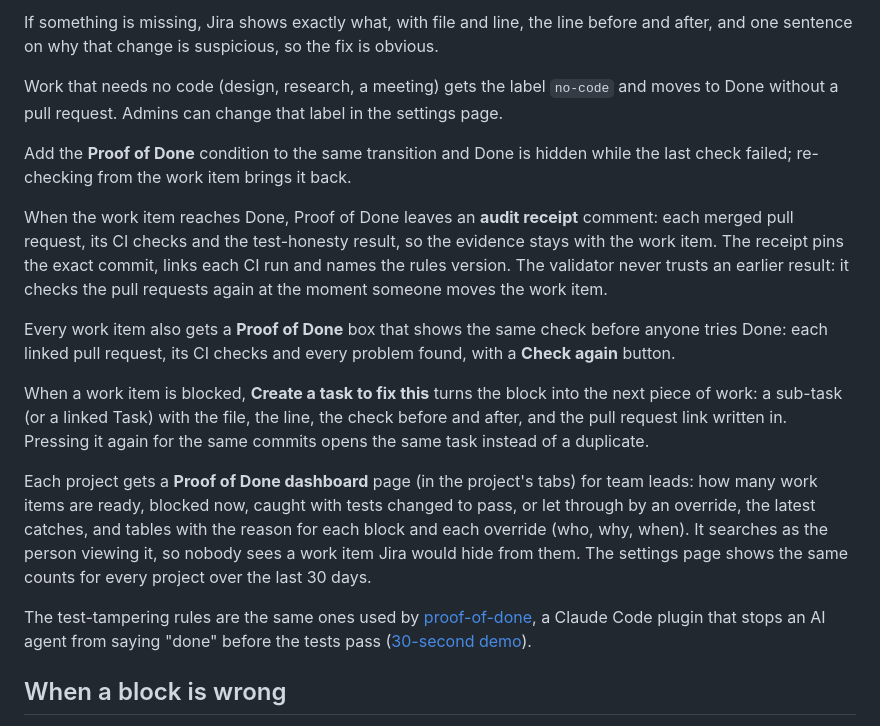
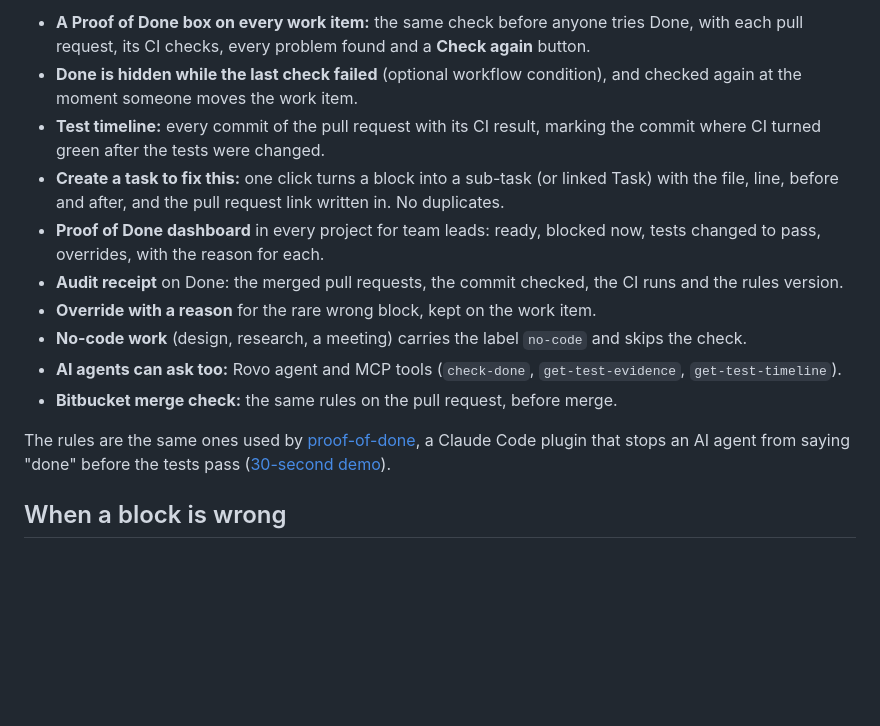
Before and after one commit to WST2002/proof-of-done-jira, a Markdown page: README.md, the part around one of its changes. Rendered like a GitHub page; blank space fills up the shorter version.

```diff
--- a/README.md
+++ b/README.md
@@ -18,19 +49,16 @@ An error caught and dropped without handling is shown as a heads-up, not a block
 
-If something is missing, Jira shows exactly what, with file and line, the line before and after, and one sentence on why that change is suspicious, so the fix is obvious.
+- **A Proof of Done box on every work item:** the same check before anyone tries Done, with each pull request, its CI checks, every problem found and a **Check again** button.
+- **Done is hidden while the last check failed** (optional workflow condition), and checked again at the moment someone moves the work item.
+- **Test timeline:** every commit of the pull request with its CI result, marking the commit where CI turned green after the tests were changed.
+- **Create a task to fix this:** one click turns a block into a sub-task (or linked Task) with the file, line, before and after, and the pull request link written in. No duplicates.
+- **Proof of Done dashboard** in every project for team leads: ready, blocked now, tests changed to pass, overrides, with the reason for each.
+- **Audit receipt** on Done: the merged pull requests, the commit checked, the CI runs and the rules version.
+- **Override with a reason** for the rare wrong block, kept on the work item.
+- **No-code work** (design, research, a meeting) carries the label `no-code` and skips the check.
+- **AI agents can ask too:** Rovo agent and MCP tools (`check-done`, `get-test-evidence`, `get-test-timeline`).
+- **Bitbucket merge check:** the same rules on the pull request, before merge.
 
-Work that needs no code (design, research, a meeting) gets the label `no-code` and moves to Done without a pull request. Admins can change that label in the settings page.
-
-Add the **Proof of Done** condition to the same transition and Done is hidden while the last check failed; re-checking from the work item brings it back.
-
-When the work item reaches Done, Proof of Done leaves an **audit receipt** comment: each merged pull request, its CI checks and the test-honesty result, so the evidence stays with the work item. The receipt pins the exact commit, links each CI run and names the rules version. The validator never trusts an earlier result: it checks the pull requests again at the moment someone moves the work item.
-
-Every work item also gets a **Proof of Done** box that shows the same check before anyone tries Done: each linked pull request, its CI checks and every problem found, with a **Check again** button.
-
-When a work item is blocked, **Create a task to fix this** turns the block into the next piece of work: a sub-task (or a linked Task) with the file, the line, the check before and after, and the pull request link written in. Pressing it again for the same commits opens the same task instead of a duplicate.
-
-Each project gets a **Proof of Done dashboard** page (in the project's tabs) for team leads: how many work items are ready, blocked now, caught with tests changed to pass, or let through by an override, the latest catches, and tables with the reason for each block and each override (who, why, when). It searches as the person viewing it, so nobody sees a work item Jira would hide from them. The settings page shows the same counts for every project over the last 30 days.
-
-The test-tampering rules are the same ones used by [proof-of-done](https://github.com/WST2002/claude-code-skills/tree/main/plugins/proof-of-done), a Claude Code plugin that stops an AI agent from saying "done" before the tests pass ([30-second demo](https://youtube.com/shorts/ozlYRXQTs-U)).
+The rules are the same ones used by [proof-of-done](https://github.com/WST2002/claude-code-skills/tree/main/plugins/proof-of-done), a Claude Code plugin that stops an AI agent from saying "done" before the tests pass ([30-second demo](https://youtube.com/shorts/ozlYRXQTs-U)).
 
 ## When a block is wrong
 
```
Also changed, not shown: other parts of README.md (+39 -8 lines), media/demo-thumbnail.png (added).
